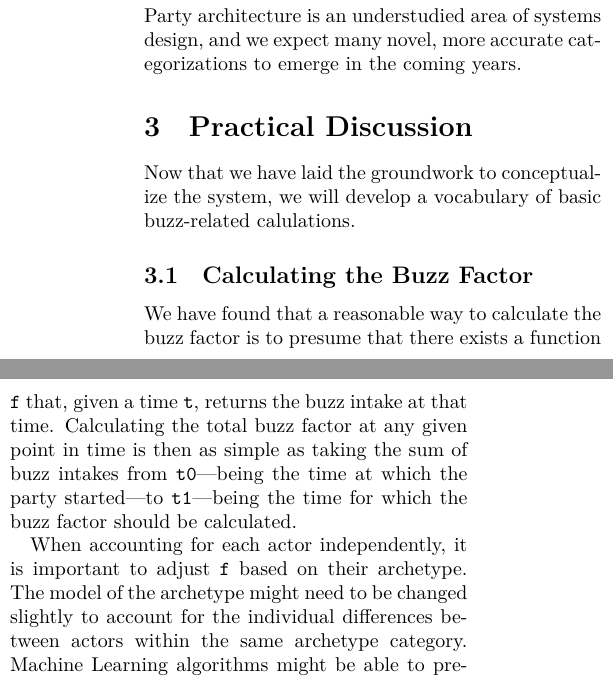
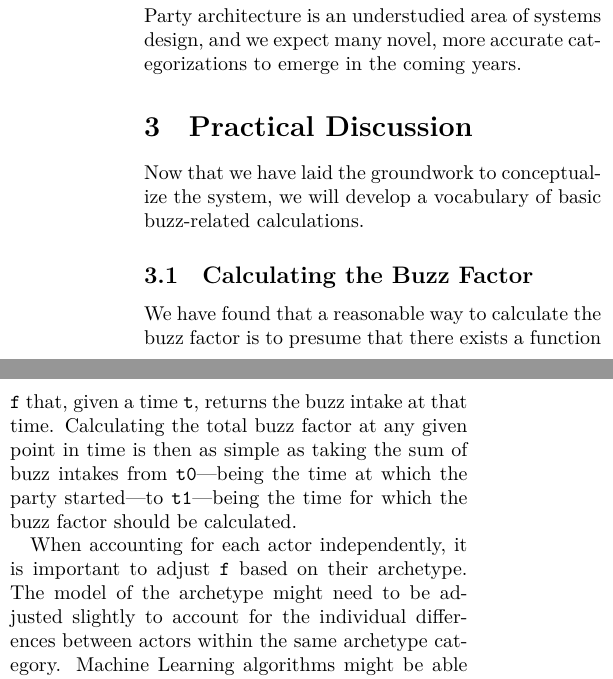
Before and after one commit to hellerve/eventually-consistent-partying, a LaTeX paper (eventually_consistent_partying.tex): two parts of the columns of page 2 of 4, joined at a grey line, cut so that both start at the same text. Compiled offline with XeLaTeX.

Commit message:
typo fixes (courtesy of @meredithmichael)

```diff
--- a/eventually_consistent_partying.tex
+++ b/eventually_consistent_partying.tex
@@ -115,7 +115,7 @@ novel, more accurate categorizations to emerge in the coming years.
 \section{Practical Discussion}
 
 Now that we have laid the groundwork to conceptualize the system, we will
-develop a vocabulary of basic buzz-related calulations.
+develop a vocabulary of basic buzz-related calculations.
 
 \subsection{Calculating the Buzz Factor}
 
@@ -127,7 +127,7 @@ point in time is then as simple as taking the sum of buzz intakes from
 time for which the buzz factor should be calculated.
 
 When accounting for each actor independently, it is important to adjust \texttt{f} based on their archetype. The model of the archetype might need to
-be changed slightly to account for the individual differences between actors
+be adjusted slightly to account for the individual differences between actors
 within the same archetype category. Machine Learning algorithms might be able
 to predict better versions of \texttt{f} for an actor given behavior samples
 during previous parties, though that area has heretofore been vastly
```
Also changed, not shown: eventually_consistent_partying.tex (2 more changed lines).
